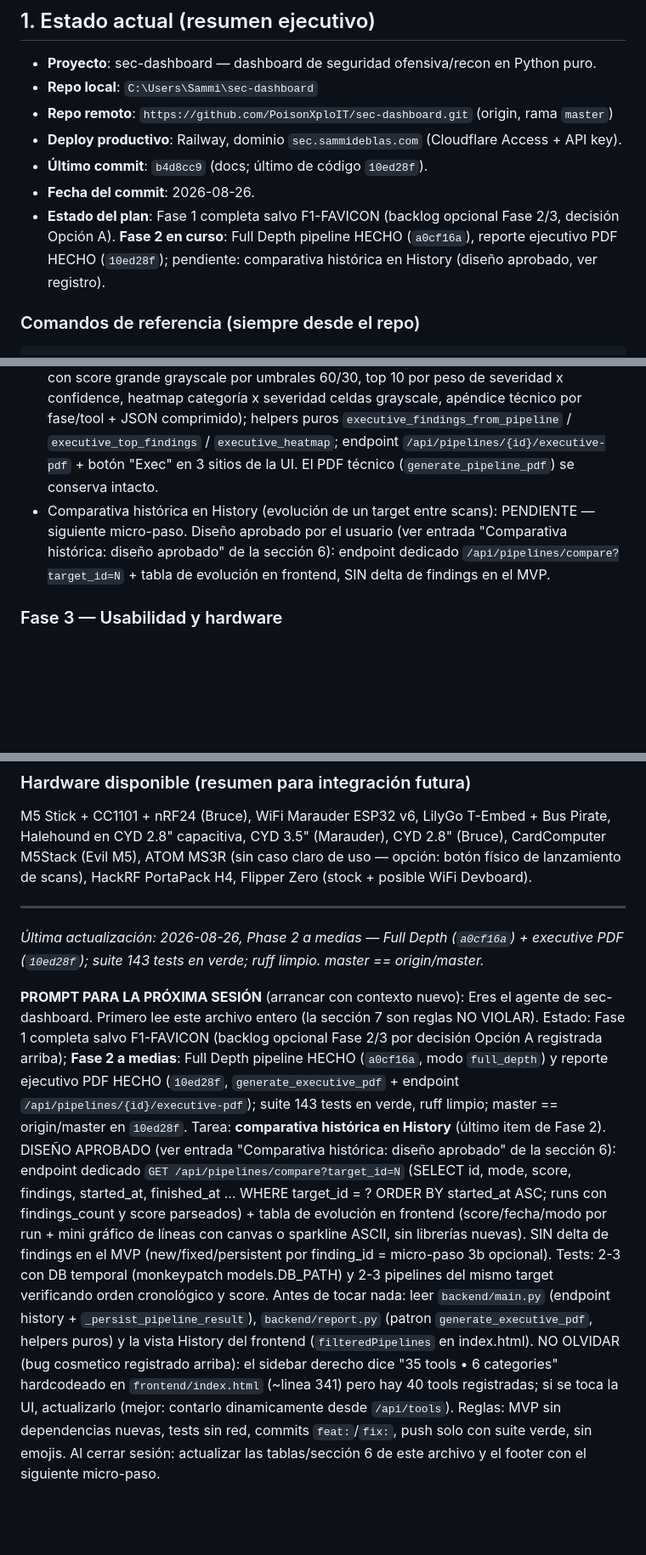
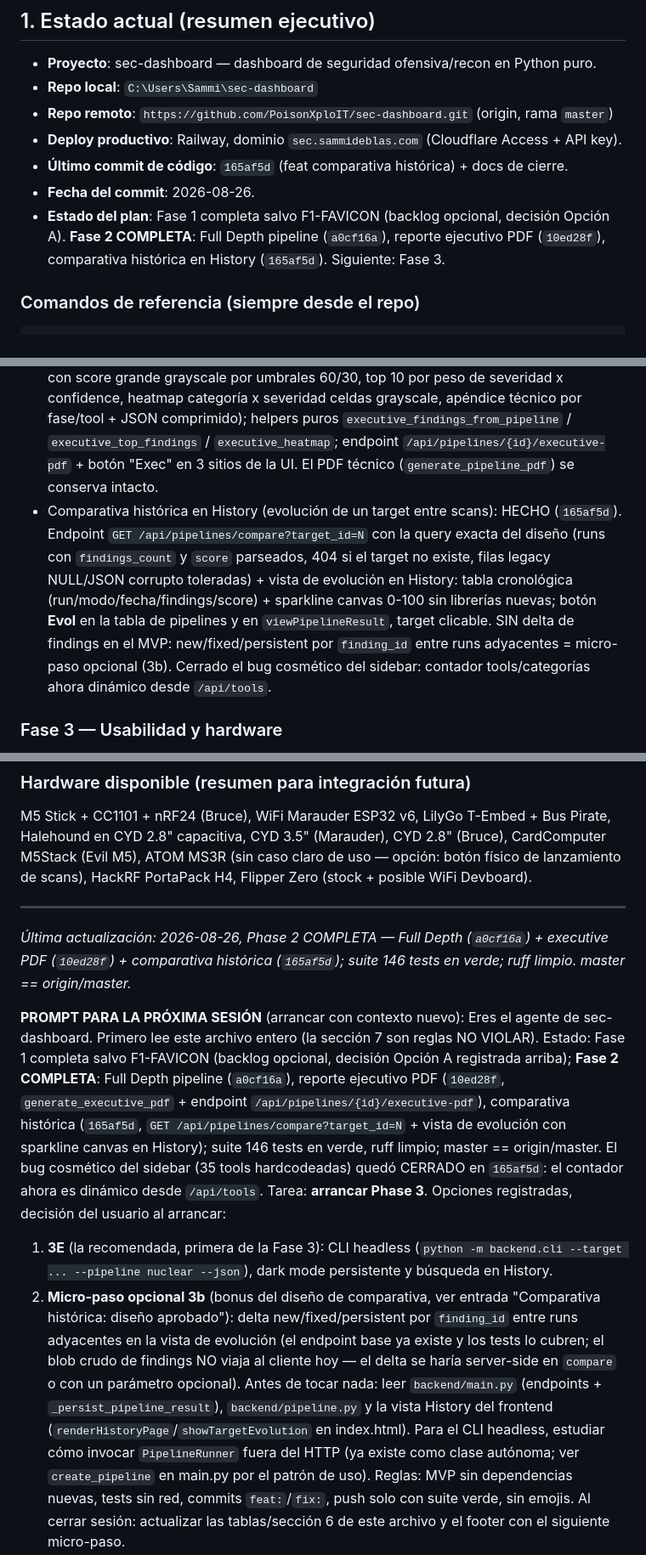
Before and after one commit to PoisonXploIT/sec-dashboard, a Markdown page: SEGUIMIENTO.md, 3 parts joined by grey strips. Shown at 85% size. Drawn GitHub-style; blank space fills up the shorter version.

Commit message:
docs: SEGUIMIENTO — comparativa historica completa (165af5d), Phase 2 CERRADA, next: Phase 3 (3E o micro-paso 3b delta)

```diff
--- a/SEGUIMIENTO.md
+++ b/SEGUIMIENTO.md
@@ -13,9 +13,9 @@
 - **Repo local**: `C:\Users\Sammi\sec-dashboard`
 - **Repo remoto**: `https://github.com/PoisonXploIT/sec-dashboard.git` (origin, rama `master`)
 - **Deploy productivo**: Railway, dominio `sec.sammideblas.com` (Cloudflare Access + API key).
-- **Último commit**: `b4d8cc9` (docs; último de código `10ed28f`).
+- **Último commit de código**: `165af5d` (feat comparativa histórica) + docs de cierre.
 - **Fecha del commit**: 2026-08-26.
-- **Estado del plan**: Fase 1 completa salvo F1-FAVICON (backlog opcional Fase 2/3, decisión Opción A). **Fase 2 en curso**: Full Depth pipeline HECHO (`a0cf16a`), reporte ejecutivo PDF HECHO (`10ed28f`); pendiente: comparativa histórica en History (diseño aprobado, ver registro).
+- **Estado del plan**: Fase 1 completa salvo F1-FAVICON (backlog opcional, decisión Opción A). **Fase 2 COMPLETA**: Full Depth pipeline (`a0cf16a`), reporte ejecutivo PDF (`10ed28f`), comparativa histórica en History (`165af5d`). Siguiente: Fase 3.
 
 ### Comandos de referencia (siempre desde el repo)
 
@@ -94,7 +94,7 @@ Reglas de ejecución por tool (repetir para cada ID):
 - Scoring por target 0–100: HECHO. `score_findings()` en findings.py; persistido en DB desde Fase 0.4.
 - Pipeline "Full Depth": HECHO (`a0cf16a`). Modo `full_depth` en `PIPELINES`: 5 fases secuenciales, una tool por fase (subdomain_enum, subdomain_takeover, tech_detector, cve_correlation, secret_leak_scan); card + mapas JS en UI; test que pinta la cadena (`test_full_depth_pipeline_chain`).
 - Reporte ejecutivo PDF: HECHO (`10ed28f`). `generate_executive_pdf` en report.py (portada con score grande grayscale por umbrales 60/30, top 10 por peso de severidad x confidence, heatmap categoría x severidad celdas grayscale, apéndice técnico por fase/tool + JSON comprimido); helpers puros `executive_findings_from_pipeline` / `executive_top_findings` / `executive_heatmap`; endpoint `/api/pipelines/{id}/executive-pdf` + botón "Exec" en 3 sitios de la UI. El PDF técnico (`generate_pipeline_pdf`) se conserva intacto.
-- Comparativa histórica en History (evolución de un target entre scans): PENDIENTE — siguiente micro-paso. Diseño aprobado por el usuario (ver entrada "Comparativa histórica: diseño aprobado" de la sección 6): endpoint dedicado `/api/pipelines/compare?target_id=N` + tabla de evolución en frontend, SIN delta de findings en el MVP.
+- Comparativa histórica en History (evolución de un target entre scans): HECHO (`165af5d`). Endpoint `GET /api/pipelines/compare?target_id=N` con la query exacta del diseño (runs con `findings_count` y `score` parseados, 404 si el target no existe, filas legacy NULL/JSON corrupto toleradas) + vista de evolución en History: tabla cronológica (run/modo/fecha/findings/score) + sparkline canvas 0-100 sin librerías nuevas; botón **Evol** en la tabla de pipelines y en `viewPipelineResult`, target clicable. SIN delta de findings en el MVP: new/fixed/persistent por `finding_id` entre runs adyacentes = micro-paso opcional (3b). Cerrado el bug cosmético del sidebar: contador tools/categorías ahora dinámico desde `/api/tools`.
 
 ### Fase 3 — Usabilidad y hardware
 - 3E: CLI headless (`python -m backend.cli --target ... --pipeline nuclear --json`), dark mode persistente, búsqueda en History.
@@ -341,12 +351,13 @@ M5 Stick + CC1101 + nRF24 (Bruce), WiFi Marauder ESP32 v6, LilyGo T-Embed + Bus
 
 ---
 
-*Última actualización: 2026-08-26, Phase 2 a medias — Full Depth (`a0cf16a`) + executive PDF (`10ed28f`); suite 143 tests en verde; ruff limpio. master == origin/master.*
+*Última actualización: 2026-08-26, Phase 2 COMPLETA — Full Depth (`a0cf16a`) + executive PDF (`10ed28f`) + comparativa histórica (`165af5d`); suite 146 tests en verde; ruff limpio. master == origin/master.*
 
 **PROMPT PARA LA PRÓXIMA SESIÓN** (arrancar con contexto nuevo):
-Eres el agente de sec-dashboard. Primero lee este archivo entero (la sección 7 son reglas NO VIOLAR). Estado: Fase 1 completa salvo F1-FAVICON (backlog opcional Fase 2/3 por decisión Opción A registrada arriba); **Fase 2 a medias**: Full Depth pipeline HECHO (`a0cf16a`, modo `full_depth`) y reporte ejecutivo PDF HECHO (`10ed28f`, `generate_executive_pdf` + endpoint `/api/pipelines/{id}/executive-pdf`); suite 143 tests en verde, ruff limpio; master == origin/master en `10ed28f`.
-Tarea: **comparativa histórica en History** (último item de Fase 2). DISEÑO APROBADO (ver entrada "Comparativa histórica: diseño aprobado" de la sección 6): endpoint dedicado `GET /api/pipelines/compare?target_id=N` (SELECT id, mode, score, findings, started_at, finished_at ... WHERE target_id = ? ORDER BY started_at ASC; runs con findings_count y score parseados) + tabla de evolución en frontend (score/fecha/modo por run + mini gráfico de líneas con canvas o sparkline ASCII, sin librerías nuevas). SIN delta de findings en el MVP (new/fixed/persistent por finding_id = micro-paso 3b opcional). Tests: 2-3 con DB temporal (monkeypatch models.DB_PATH) y 2-3 pipelines del mismo target verificando orden cronológico y score.
-Antes de tocar nada: leer `backend/main.py` (endpoint history + `_persist_pipeline_result`), `backend/report.py` (patron `generate_executive_pdf`, helpers puros) y la vista History del frontend (`filteredPipelines` en index.html).
-NO OLVIDAR (bug cosmetico registrado arriba): el sidebar derecho dice "35 tools • 6 categories" hardcodeado en `frontend/index.html` (~linea 341) pero hay 40 tools registradas; si se toca la UI, actualizarlo (mejor: contarlo dinamicamente desde `/api/tools`).
+Eres el agente de sec-dashboard. Primero lee este archivo entero (la sección 7 son reglas NO VIOLAR). Estado: Fase 1 completa salvo F1-FAVICON (backlog opcional, decisión Opción A registrada arriba); **Fase 2 COMPLETA**: Full Depth pipeline (`a0cf16a`), reporte ejecutivo PDF (`10ed28f`, `generate_executive_pdf` + endpoint `/api/pipelines/{id}/executive-pdf`), comparativa histórica (`165af5d`, `GET /api/pipelines/compare?target_id=N` + vista de evolución con sparkline canvas en History); suite 146 tests en verde, ruff limpio; master == origin/master. El bug cosmético del sidebar (35 tools hardcodeadas) quedó CERRADO en `165af5d`: el contador ahora es dinámico desde `/api/tools`.
+Tarea: **arrancar Phase 3**. Opciones registradas, decisión del usuario al arrancar:
+1. **3E** (la recomendada, primera de la Fase 3): CLI headless (`python -m backend.cli --target ... --pipeline nuclear --json`), dark mode persistente y búsqueda en History.
+2. **Micro-paso opcional 3b** (bonus del diseño de comparativa, ver entrada "Comparativa histórica: diseño aprobado"): delta new/fixed/persistent por `finding_id` entre runs adyacentes en la vista de evolución (el endpoint base ya existe y los tests lo cubren; el blob crudo de findings NO viaja al cliente hoy — el delta se haría server-side en `compare` o con un parámetro opcional).
+Antes de tocar nada: leer `backend/main.py` (endpoints + `_persist_pipeline_result`), `backend/pipeline.py` y la vista History del frontend (`renderHistoryPage`/`showTargetEvolution` en index.html). Para el CLI headless, estudiar cómo invocar `PipelineRunner` fuera del HTTP (ya existe como clase autónoma; ver `create_pipeline` en main.py por el patrón de uso).
 Reglas: MVP sin dependencias nuevas, tests sin red, commits `feat:`/`fix:`, push solo con suite verde, sin emojis.
 Al cerrar sesión: actualizar las tablas/sección 6 de este archivo y el footer con el siguiente micro-paso.
```
Also changed, not shown: other parts of SEGUIMIENTO.md (+10 -0 lines).
